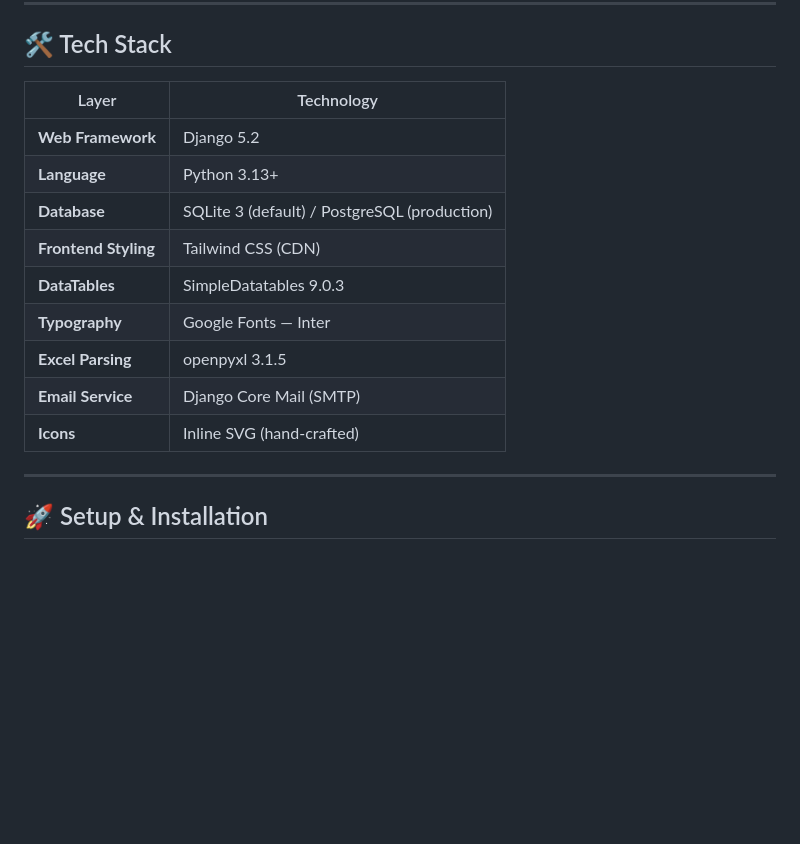
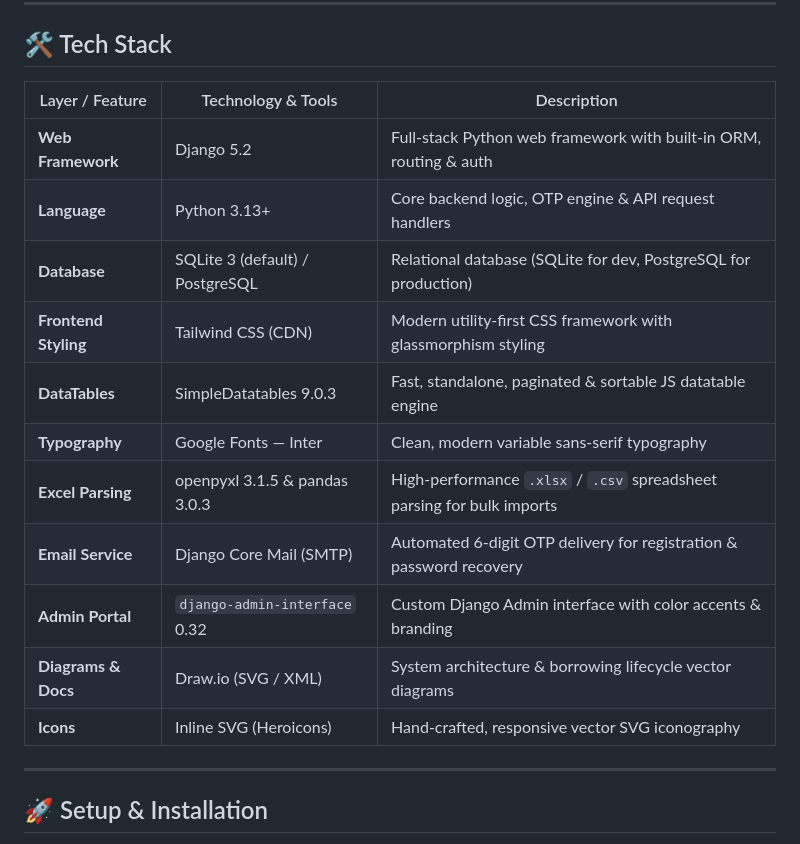
Before and after one commit to TheUnshackled1/ITS-INVENTORY-SYSTEM, a Markdown page: README.md, the part around the change. Drawn GitHub-style; blank space fills up the shorter version.

Commit message:
update tech stack table with detailed tool descriptions and new dependencies

```diff
--- a/README.md
+++ b/README.md
@@ -104,17 +104,19 @@ The result: a centralized, transparent, and accountable inventory system with a
 
 ## 🛠️ Tech Stack
 
-| Layer | Technology |
-|---|---|
-| **Web Framework** | Django 5.2 |
-| **Language** | Python 3.13+ |
-| **Database** | SQLite 3 (default) / PostgreSQL (production) |
-| **Frontend Styling** | Tailwind CSS (CDN) |
-| **DataTables** | SimpleDatatables 9.0.3 |
-| **Typography** | Google Fonts — Inter |
-| **Excel Parsing** | openpyxl 3.1.5 |
-| **Email Service** | Django Core Mail (SMTP) |
-| **Icons** | Inline SVG (hand-crafted) |
+| Layer / Feature | Technology & Tools | Description |
+|---|---|---|
+| **Web Framework** | Django 5.2 | Full-stack Python web framework with built-in ORM, routing & auth |
+| **Language** | Python 3.13+ | Core backend logic, OTP engine & API request handlers |
+| **Database** | SQLite 3 (default) / PostgreSQL | Relational database (SQLite for dev, PostgreSQL for production) |
+| **Frontend Styling** | Tailwind CSS (CDN) | Modern utility-first CSS framework with glassmorphism styling |
+| **DataTables** | SimpleDatatables 9.0.3 | Fast, standalone, paginated & sortable JS datatable engine |
+| **Typography** | Google Fonts — Inter | Clean, modern variable sans-serif typography |
+| **Excel Parsing** | openpyxl 3.1.5 & pandas 3.0.3 | High-performance `.xlsx` / `.csv` spreadsheet parsing for bulk imports |
+| **Email Service** | Django Core Mail (SMTP) | Automated 6-digit OTP delivery for registration & password recovery |
+| **Admin Portal** | `django-admin-interface` 0.32 | Custom Django Admin interface with color accents & branding |
+| **Diagrams & Docs** | Draw.io (SVG / XML) | System architecture & borrowing lifecycle vector diagrams |
+| **Icons** | Inline SVG (Heroicons) | Hand-crafted, responsive vector SVG iconography |
 
 ---
 
```
